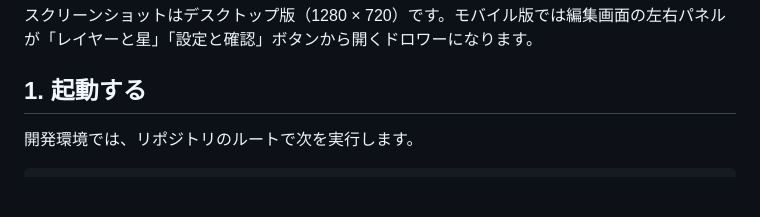
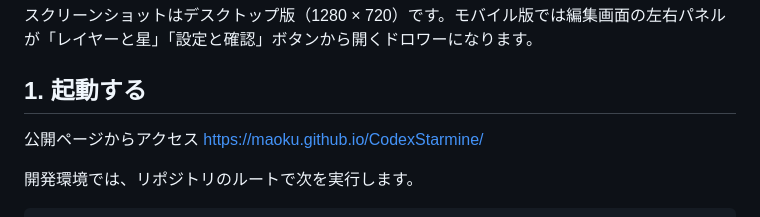
Before and after one commit to Maoku/CodexStarmine, a Markdown page: Docs/USER_GUIDE.md, the part around the change. GitHub-like rendering; blank space fills up the shorter version.

Commit message:
GitHub Pages の説明追加

```diff
--- a/Docs/USER_GUIDE.md
+++ b/Docs/USER_GUIDE.md
@@ -5,6 +5,9 @@ Codex Starmine は、花火玉の内部に仮想星を配置し、完成した
 スクリーンショットはデスクトップ版（1280 × 720）です。モバイル版では編集画面の左右パネルが「レイヤーと星」「設定と確認」ボタンから開くドロワーになります。
 
 ## 1. 起動する
+
+公開ページからアクセス
+https://maoku.github.io/CodexStarmine/
 
 開発環境では、リポジトリのルートで次を実行します。
 
```
Also changed, not shown: README.md (+2 -0 lines).
